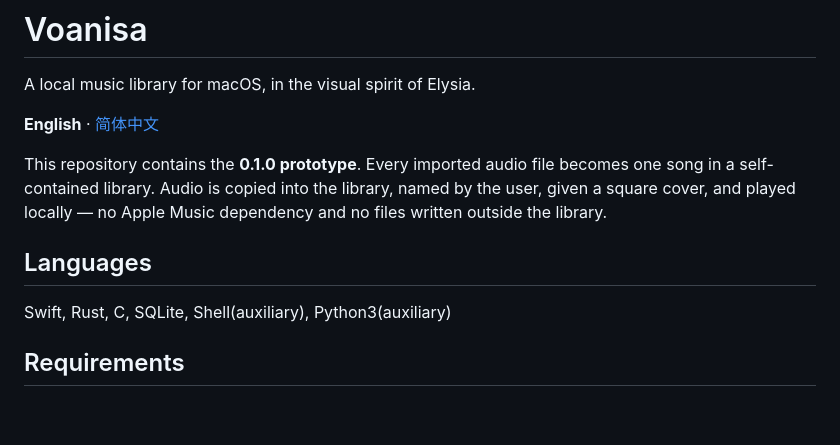
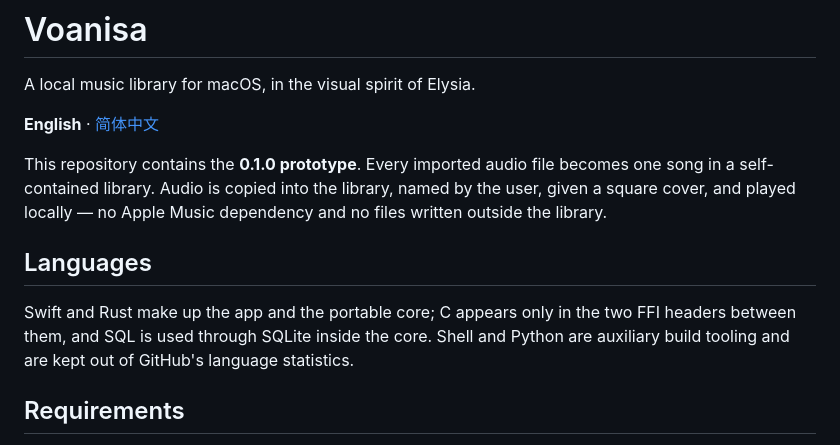
Before and after one commit to Sha0huaZhang/Voanisa, a Markdown page: README.md, the part around the change. GitHub-like rendering; blank space fills up the shorter version.

Commit message:
Tidy the Languages section and mirror it in Chinese
The section ran straight into the surrounding paragraphs and listed SQLite as a
language. It now says what each language actually does, notes that Shell and
Python are tooling excluded from the language bar, and the Chinese README gets
the same section before 环境要求.

```diff
--- a/README.md
+++ b/README.md
@@ -13,8 +13,14 @@ This repository contains the **0.1.0 prototype**. Every imported audio file
 becomes one song in a self-contained library. Audio is copied into the library,
 named by the user, given a square cover, and played locally — no Apple Music
 dependency and no files written outside the library.
+
 ## Languages
-Swift, Rust, C, SQLite, Shell(auxiliary), Python3(auxiliary)
+
+Swift and Rust make up the app and the portable core; C appears only in the two
+FFI headers between them, and SQL is used through SQLite inside the core. Shell
+and Python are auxiliary build tooling and are kept out of GitHub's language
+statistics.
+
 ## Requirements
 
 - macOS 15 (Sequoia) or later
```
Also changed, not shown: README.zh-Hans.md (+4 -0 lines).
